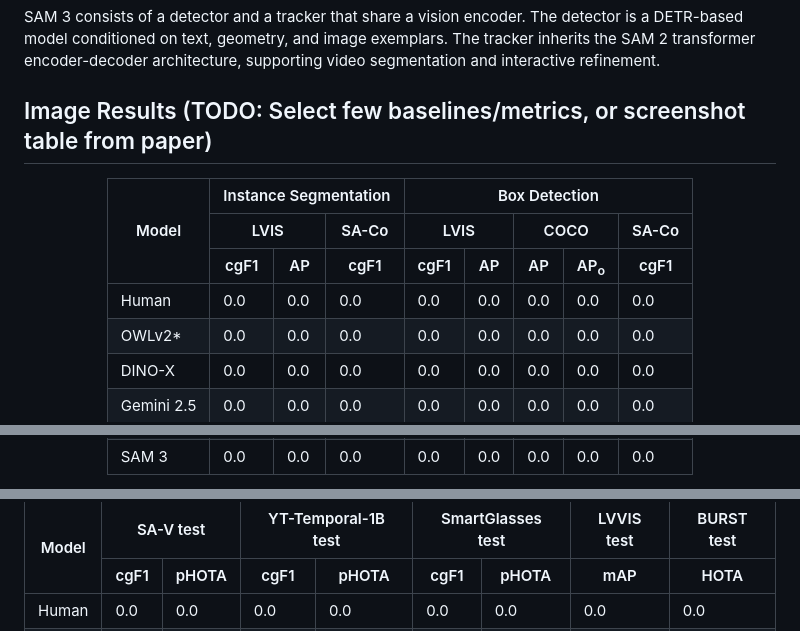
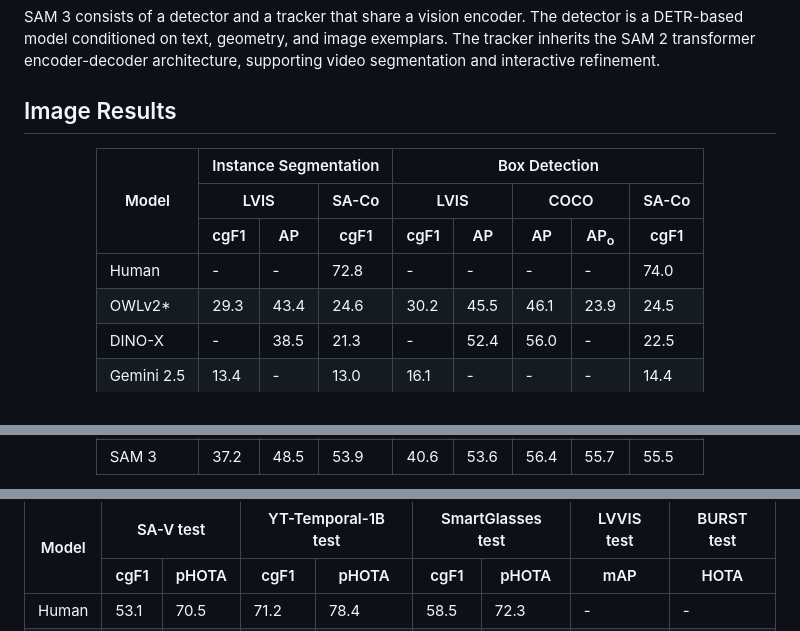
Before and after one commit to facebookresearch/sam3, a Markdown page: README.md, 3 parts joined by grey strips. Rendered like a GitHub page.

```diff
--- a/README.md
+++ b/README.md
@@ -130,7 +127,7 @@ jupyter notebook examples/sam3_image_predictor_example.ipynb
 ## Model
 SAM 3 consists of a detector and a tracker that share a vision encoder. The detector is a DETR-based model conditioned on text, geometry, and image exemplars. The tracker inherits the SAM 2 transformer encoder-decoder architecture, supporting video segmentation and interactive refinement.
 
-## Image Results (TODO: Select few baselines/metrics, or screenshot table from paper)
+## Image Results
 
 <div align="center">
 <table style="min-width: 80%; border: 2px solid #ddd; border-collapse: collapse">
@@ -162,45 +159,45 @@ SAM 3 consists of a detector and a tracker that share a vision encoder. The dete
   <tbody>
     <tr>
       <td style="border-right: 2px solid #ddd; padding: 10px 20px">Human</td>
-      <td style="text-align: center; padding: 10px 20px">0.0</td>
-      <td style="text-align: center; border-right: 1px solid #eee; padding: 10px 20px">0.0</td>
-      <td style="text-align: center; border-right: 2px solid #ddd; padding: 10px 20px">0.0</td>
-      <td style="text-align: center; padding: 10px 20px">0.0</td>
-      <td style="text-align: center; border-right: 1px solid #eee; padding: 10px 20px">0.0</td>
-      <td style="text-align: center; padding: 10px 20px">0.0</td>
-      <td style="text-align: center; border-right: 1px solid #eee; padding: 10px 20px">0.0</td>
-      <td style="text-align: center; padding: 10px 20px">0.0</td>
+      <td style="text-align: center; padding: 10px 20px">-</td>
+      <td style="text-align: center; border-right: 1px solid #eee; padding: 10px 20px">-</td>
+      <td style="text-align: center; border-right: 2px solid #ddd; padding: 10px 20px">72.8</td>
+      <td style="text-align: center; padding: 10px 20px">-</td>
+      <td style="text-align: center; border-right: 1px solid #eee; padding: 10px 20px">-</td>
+      <td style="text-align: center; padding: 10px 20px">-</td>
+      <td style="text-align: center; border-right: 1px solid #eee; padding: 10px 20px">-</td>
+      <td style="text-align: center; padding: 10px 20px">74.0</td>
     </tr>
     <tr>
       <td style="border-right: 2px solid #ddd; padding: 10px 20px">OWLv2*</td>
-      <td style="text-align: center; padding: 10px 20px">0.0</td>
-      <td style="text-align: center; border-right: 1px solid #eee; padding: 10px 20px">0.0</td>
-      <td style="text-align: center; border-right: 2px solid #ddd; padding: 10px 20px">0.0</td>
-      <td style="text-align: center; padding: 10px 20px">0.0</td>
-      <td style="text-align: center; border-right: 1px solid #eee; padding: 10px 20px">0.0</td>
-      <td style="text-align: center; padding: 10px 20px">0.0</td>
-      <td style="text-align: center; border-right: 1px solid #eee; padding: 10px 20px">0.0</td>
-      <td style="text-align: center; padding: 10px 20px">0.0</td>
+      <td style="text-align: center; padding: 10px 20px; color: #999">29.3</td>
+      <td style="text-align: center; border-right: 1px solid #eee; padding: 10px 20px; color: #999">43.4</td>
+      <td style="text-align: center; border-right: 2px solid #ddd; padding: 10px 20px">24.6</td>
+      <td style="text-align: center; padding: 10px 20px; color: #999">30.2</td>
+      <td style="text-align: center; border-right: 1px solid #eee; padding: 10px 20px; color: #999">45.5</td>
+      <td style="text-align: center; padding: 10px 20px">46.1</td>
+      <td style="text-align: center; border-right: 1px solid #eee; padding: 10px 20px">23.9</td>
+      <td style="text-align: center; padding: 10px 20px">24.5</td>
     </tr>
     <tr>
       <td style="border-right: 2px solid #ddd; padding: 10px 20px">DINO-X</td>
-      <td style="text-align: center; padding: 10px 20px">0.0</td>
-      <td style="text-align: center; border-right: 1px solid #eee; padding: 10px 20px">0.0</td>
-      <td style="text-align: center; border-right: 2px solid #ddd; padding: 10px 20px">0.0</td>
-      <td style="text-align: center; padding: 10px 20px">0.0</td>
-      <td style="text-align: center; border-right: 1px solid #eee; padding: 10px 20px">0.0</td>
-      <td style="text-align: center; padding: 10px 20px">0.0</td>
-      <td style="text-align: center; border-right: 1px solid #eee; padding: 10px 20px">0.0</td>
-      <td style="text-align: center; padding: 10px 20px">0.0</td>
+      <td style="text-align: center; padding: 10px 20px">-</td>
+      <td style="text-align: center; border-right: 1px solid #eee; padding: 10px 20px">38.5</td>
+      <td style="text-align: center; border-right: 2px solid #ddd; padding: 10px 20px">21.3</td>
+      <td style="text-align: center; padding: 10px 20px">-</td>
+      <td style="text-align: center; border-right: 1px solid #eee; padding: 10px 20px">52.4</td>
+      <td style="text-align: center; padding: 10px 20px">56.0</td>
+      <td style="text-align: center; border-right: 1px solid #eee; padding: 10px 20px">-</td>
+      <td style="text-align: center; padding: 10px 20px">22.5</td>
     </tr>
     <tr>
       <td style="border-right: 2px solid #ddd; padding: 10px 20px">Gemini 2.5</td>
-      <td style="text-align: center; padding: 10px 20px">0.0</td>
-      <td style="text-align: center; border-right: 1px solid #eee; padding: 10px 20px">0.0</td>
-      <td style="text-align: center; border-right: 2px solid #ddd; padding: 10px 20px">0.0</td>
-      <td style="text-align: center; padding: 10px 20px">0.0</td>
-      <td style="text-align: center; border-right: 1px solid #eee; padding: 10px 20px">0.0</td>
-      <td style="text-align: center; padding: 10px 20px">0.0</td>
-      <td style="text-align: center; border-right: 1px solid #eee; padding: 10px 20px">0.0</td>
-      <td style="text-align: center; padding: 10px 20px">0.0</td>
+      <td style="text-align: center; padding: 10px 20px">13.4</td>
+      <td style="text-align: center; border-right: 1px solid #eee; padding: 10px 20px">-</td>
+      <td style="text-align: center; border-right: 2px solid #ddd; padding: 10px 20px">13.0</td>
+      <td style="text-align: center; padding: 10px 20px">16.1</td>
+      <td style="text-align: center; border-right: 1px solid #eee; padding: 10px 20px">-</td>
+      <td style="text-align: center; padding: 10px 20px">-</td>
+      <td style="text-align: center; border-right: 1px solid #eee; padding: 10px 20px">-</td>
+      <td style="text-align: center; padding: 10px 20px">14.4</td>
     </tr>
@@ -208,12 +205,12 @@ SAM 3 consists of a detector and a tracker that share a vision encoder. The dete
       <td style="border-right: 2px solid #ddd; padding: 10px 20px">SAM 3</td>
-      <td style="text-align: center; padding: 10px 20px">0.0</td>
-      <td style="text-align: center; border-right: 1px solid #eee; padding: 10px 20px">0.0</td>
-      <td style="text-align: center; border-right: 2px solid #ddd; padding: 10px 20px">0.0</td>
-      <td style="text-align: center; padding: 10px 20px">0.0</td>
-      <td style="text-align: center; border-right: 1px solid #eee; padding: 10px 20px">0.0</td>
-      <td style="text-align: center; padding: 10px 20px">0.0</td>
-      <td style="text-align: center; border-right: 1px solid #eee; padding: 10px 20px">0.0</td>
-      <td style="text-align: center; padding: 10px 20px">0.0</td>
+      <td style="text-align: center; padding: 10px 20px">37.2</td>
+      <td style="text-align: center; border-right: 1px solid #eee; padding: 10px 20px">48.5</td>
+      <td style="text-align: center; border-right: 2px solid #ddd; padding: 10px 20px">53.9</td>
+      <td style="text-align: center; padding: 10px 20px">40.6</td>
+      <td style="text-align: center; border-right: 1px solid #eee; padding: 10px 20px">53.6</td>
+      <td style="text-align: center; padding: 10px 20px">56.4</td>
+      <td style="text-align: center; border-right: 1px solid #eee; padding: 10px 20px">55.7</td>
+      <td style="text-align: center; padding: 10px 20px">55.5</td>
     </tr>
   </tbody>
 </table>
@@ -246,12 +246,12 @@ SAM 3 consists of a detector and a tracker that share a vision encoder. The dete
   <tbody>
     <tr>
       <td style="border-right: 2px solid #ddd; padding: 10px 20px">Human</td>
-      <td style="text-align: center; padding: 10px 20px">0.0</td>
-      <td style="text-align: center; border-right: 1px solid #eee; padding: 10px 20px">0.0</td>
-      <td style="text-align: center; padding: 10px 20px">0.0</td>
-      <td style="text-align: center; border-right: 1px solid #eee; padding: 10px 20px">0.0</td>
-      <td style="text-align: center; padding: 10px 20px">0.0</td>
-      <td style="text-align: center; border-right: 1px solid #eee; padding: 10px 20px">0.0</td>
-      <td style="text-align: center; border-right: 1px solid #eee; padding: 10px 20px">0.0</td>
-      <td style="text-align: center; padding: 10px 20px">0.0</td>
+      <td style="text-align: center; padding: 10px 20px">53.1</td>
+      <td style="text-align: center; border-right: 1px solid #eee; padding: 10px 20px">70.5</td>
+      <td style="text-align: center; padding: 10px 20px">71.2</td>
+      <td style="text-align: center; border-right: 1px solid #eee; padding: 10px 20px">78.4</td>
+      <td style="text-align: center; padding: 10px 20px">58.5</td>
+      <td style="text-align: center; border-right: 1px solid #eee; padding: 10px 20px">72.3</td>
+      <td style="text-align: center; border-right: 1px solid #eee; padding: 10px 20px">-</td>
+      <td style="text-align: center; padding: 10px 20px">-</td>
     </tr>
```
Also changed, not shown: other parts of README.md (+17 -17 lines).
